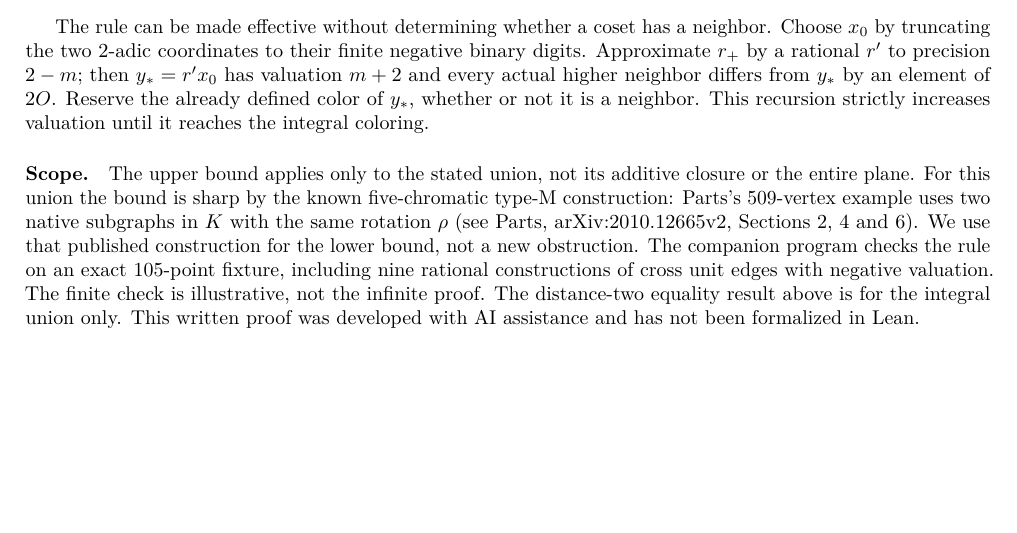
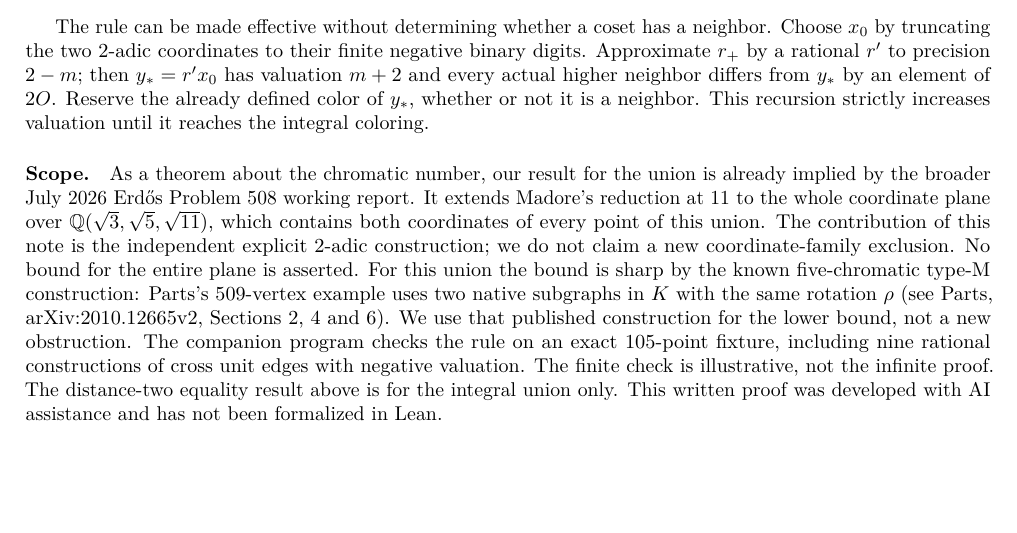
Before and after one commit to Aafimalek/novel-discoveries, a LaTeX paper (hadwiger-nelson/verification/parts-native-field-obstruction/full-field-gluing/paper.tex): part of page 2 of 2, cut so that both start at the same text. Compiled offline with pdfLaTeX.

Commit message:
Cite the prior broader 11-adic obstruction and distinguish the independent 2-adic construction

```diff
--- a/hadwiger-nelson/verification/parts-native-field-obstruction/full-field-gluing/paper.tex
+++ b/hadwiger-nelson/verification/parts-native-field-obstruction/full-field-gluing/paper.tex
@@ -153,8 +153,14 @@ a neighbor. This recursion strictly increases valuation until it
 reaches the integral coloring.
 
 \paragraph{Scope.}
-The upper bound applies only to the stated union, not its additive
-closure or the entire plane. For this union the bound is sharp by
+As a theorem about the chromatic number, our result for the union is already
+implied by the broader July 2026
+\href{https://www.erdosproblemaday.com/report/508}{Erd\H{o}s Problem 508
+working report}. It extends Madore's reduction at 11 to the whole
+coordinate plane over \(\mathbb Q(\sqrt3,\sqrt5,\sqrt{11})\), which contains
+both coordinates of every point of this union. The contribution of this note
+is the independent explicit \(2\)-adic construction; we do not claim a new
+coordinate-family exclusion. No bound for the entire plane is asserted. For this union the bound is sharp by
 the known five-chromatic type-M construction: Parts's 509-vertex
 example uses two native subgraphs in \(K\) with the same rotation
 \(\rho\) (see \href{https://arxiv.org/html/2010.12665v2}{Parts,
```
Also changed, not shown: hadwiger-nelson/verification/parts-native-field-obstruction/full-field-gluing/README.md, hadwiger-nelson/verification/parts-native-field-obstruction/full-field-gluing/paper.pdf, 1 other file.
